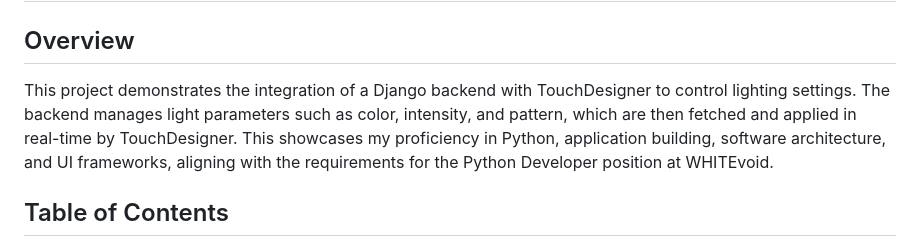
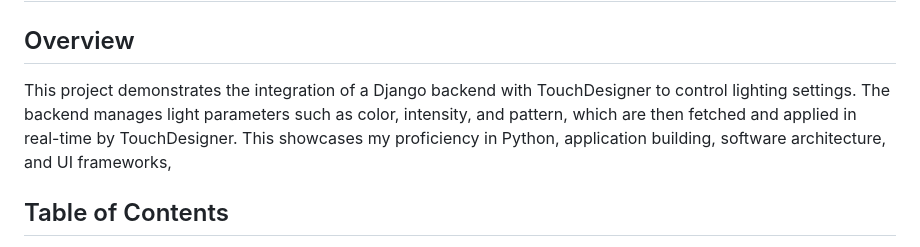
Before and after one commit to Egaokira/light_control, a Markdown page: README.md, the part around the change. Rendered like a GitHub page.

```diff
--- a/README.md
+++ b/README.md
@@ -3,7 +3,7 @@
 
 ## Overview
 
-This project demonstrates the integration of a Django backend with TouchDesigner to control lighting settings. The backend manages light parameters such as color, intensity, and pattern, which are then fetched and applied in real-time by TouchDesigner. This showcases my proficiency in Python, application building, software architecture, and UI frameworks, aligning with the requirements for the Python Developer position at WHITEvoid.
+This project demonstrates the integration of a Django backend with TouchDesigner to control lighting settings. The backend manages light parameters such as color, intensity, and pattern, which are then fetched and applied in real-time by TouchDesigner. This showcases my proficiency in Python, application building, software architecture, and UI frameworks,
 
 ## Table of Contents
 
```
